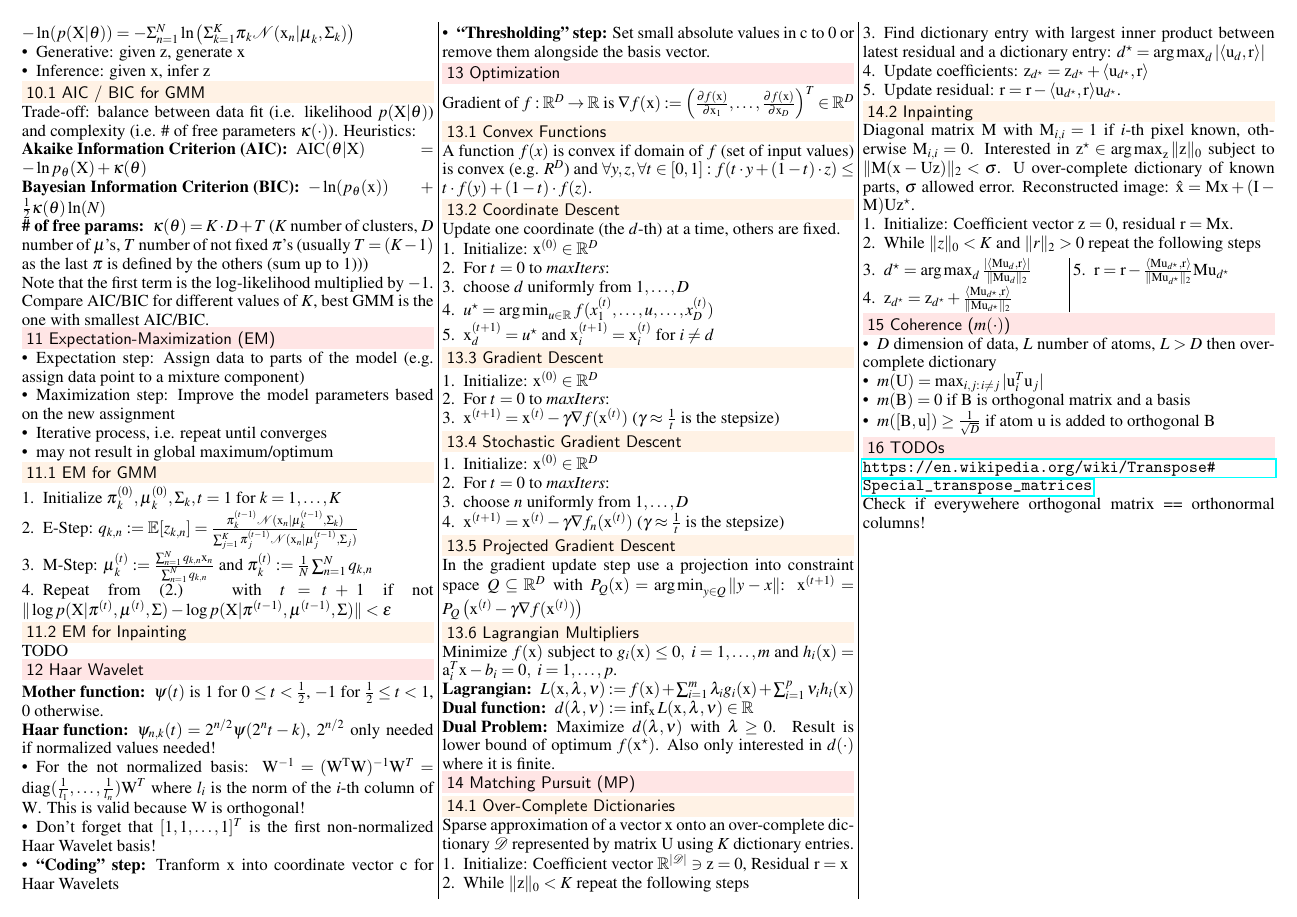
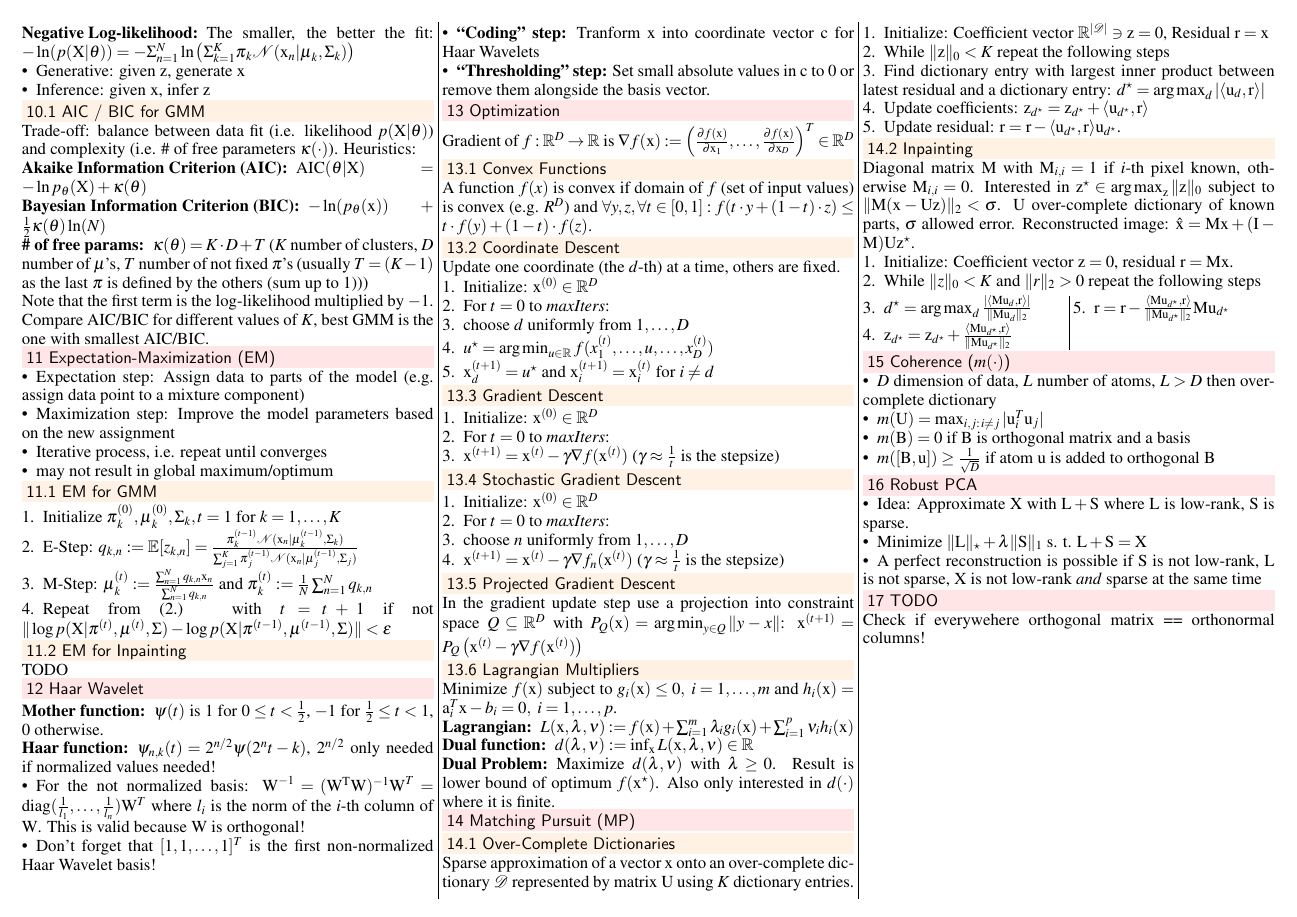
Before and after one commit to groggi/eth-cil-exam-summary, a LaTeX document (main.tex): page 2 of 2. Compiled offline with pdfLaTeX.

Commit message:
add RPCA intro

```diff
--- a/main.tex
+++ b/main.tex
@@ -344,10 +345,14 @@ Diagonal matrix $\matr{M}$ with $\matr{M}_{i, i} = 1$ if $i$-th pixel known, oth
 	\item $m([\matr{B}, \matr{u}]) \geq \frac{1}{\sqrt{D}}$ if atom $\matr{u}$ is added to orthogonal $\matr{B}$
 \end{compactitem}
 
+\section{Robust PCA}
+\begin{compactitem}
+	\item Idea: Approximate $\matr{X}$ with $\matr{L} + \matr{S}$ where $\matr{L}$ is low-rank, $\matr{S}$ is sparse.
+	\item Minimize $\|\matr{L}\|_\star + \lambda \|\matr{S}\|_1$ s. t. $\matr{L} + \matr{S} = \matr{X}$
+	\item A perfect reconstruction is possible if $\matr{S}$ is not low-rank, $\matr{L}$ is not sparse, $\matr{X}$ is not low-rank \textit{and} sparse at the same time
+\end{compactitem}
 
-\section{TODOs}
-\url{https://en.wikipedia.org/wiki/Transpose#Special_transpose_matrices}
-
+\section{TODO}
 Check if everywehere orthogonal matrix == orthonormal columns!
 
 
```
Also changed, not shown: main.tex (1 more changed lines).
